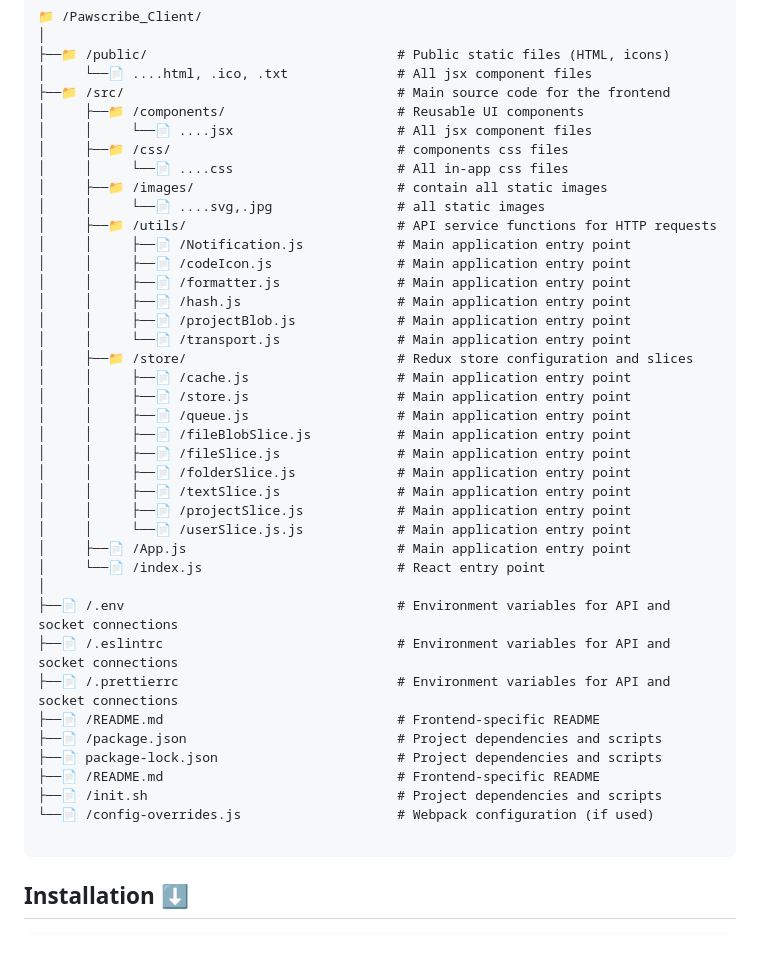
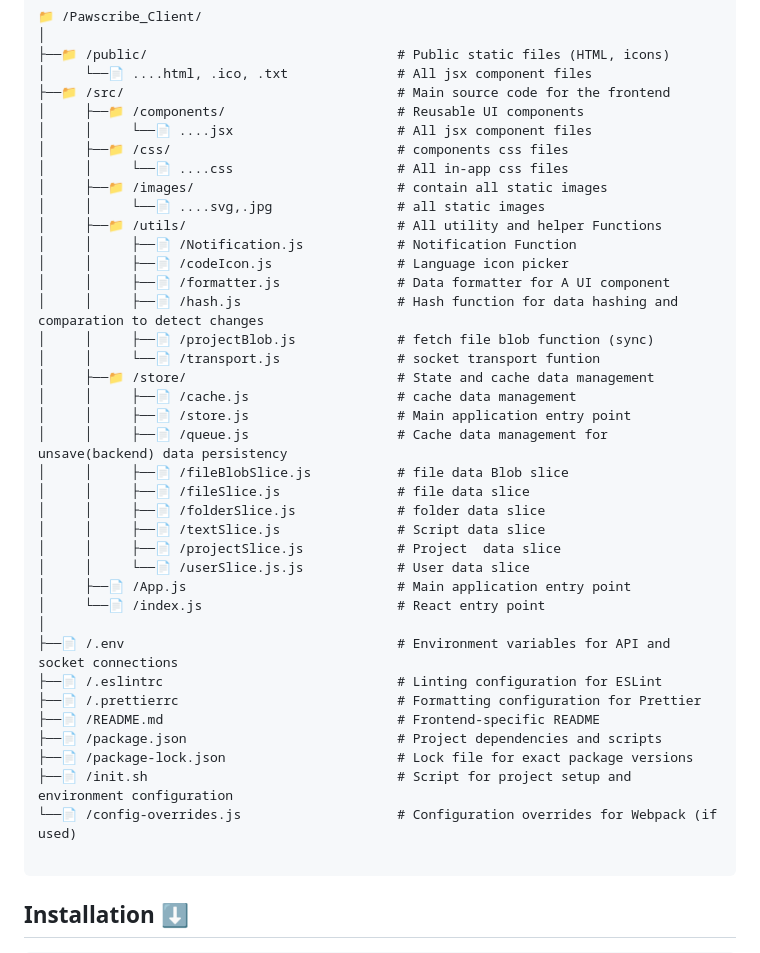
Before and after one commit to HucksApp/pawscribe, a Markdown page: README.md, the part around the change. Rendered like a GitHub page.

Commit message:
:thread:

````diff
--- a/README.md
+++ b/README.md
@@ -32,35 +32,34 @@ WebSocket and HTTP Communication for Real-time data creation and mutation.
 │     │     └──📄 ....css                     # All in-app css files
 │     ├──📁 /images/                          # contain all static images
 │     │     └──📄 ....svg,.jpg                # all static images
-│     ├──📁 /utils/                           # API service functions for HTTP requests
-│     │     ├──📄 /Notification.js            # Main application entry point
-│     │     ├──📄 /codeIcon.js                # Main application entry point
-│     │     ├──📄 /formatter.js               # Main application entry point
-│     │     ├──📄 /hash.js                    # Main application entry point
-│     │     ├──📄 /projectBlob.js             # Main application entry point
-│     │     └──📄 /transport.js               # Main application entry point
-│     ├──📁 /store/                           # Redux store configuration and slices
-│     │     ├──📄 /cache.js                   # Main application entry point
+│     ├──📁 /utils/                           # All utility and helper Functions
+│     │     ├──📄 /Notification.js            # Notification Function
+│     │     ├──📄 /codeIcon.js                # Language icon picker
+│     │     ├──📄 /formatter.js               # Data formatter for A UI component
+│     │     ├──📄 /hash.js                    # Hash function for data hashing and comparation to detect changes
+│     │     ├──📄 /projectBlob.js             # fetch file blob function (sync)
+│     │     └──📄 /transport.js               # socket transport funtion
+│     ├──📁 /store/                           # State and cache data management
+│     │     ├──📄 /cache.js                   # cache data management
 │     │     ├──📄 /store.js                   # Main application entry point
-│     │     ├──📄 /queue.js                   # Main application entry point
-│     │     ├──📄 /fileBlobSlice.js           # Main application entry point
-│     │     ├──📄 /fileSlice.js               # Main application entry point
-│     │     ├──📄 /folderSlice.js             # Main application entry point
-│     │     ├──📄 /textSlice.js               # Main application entry point
-│     │     ├──📄 /projectSlice.js            # Main application entry point
-│     │     └──📄 /userSlice.js.js            # Main application entry point
+│     │     ├──📄 /queue.js                   # Cache data management for unsave(backend) data persistency
+│     │     ├──📄 /fileBlobSlice.js           # file data Blob slice
+│     │     ├──📄 /fileSlice.js               # file data slice
+│     │     ├──📄 /folderSlice.js             # folder data slice
+│     │     ├──📄 /textSlice.js               # Script data slice
+│     │     ├──📄 /projectSlice.js            # Project  data slice
+│     │     └──📄 /userSlice.js.js            # User data slice
 │     ├──📄 /App.js                           # Main application entry point
 │     └──📄 /index.js                         # React entry point
 │
 ├──📄 /.env                                   # Environment variables for API and socket connections
-├──📄 /.eslintrc                              # Environment variables for API and socket connections
-├──📄 /.prettierrc                            # Environment variables for API and socket connections
+├──📄 /.eslintrc                              # Linting configuration for ESLint
+├──📄 /.prettierrc                            # Formatting configuration for Prettier
 ├──📄 /README.md                              # Frontend-specific README
 ├──📄 /package.json                           # Project dependencies and scripts
-├──📄 package-lock.json                       # Project dependencies and scripts
-├──📄 /README.md                              # Frontend-specific README
-├──📄 /init.sh                                # Project dependencies and scripts
-└──📄 /config-overrides.js                    # Webpack configuration (if used)
+├──📄 /package-lock.json                      # Lock file for exact package versions
+├──📄 /init.sh                                # Script for project setup and environment configuration
+└──📄 /config-overrides.js                    # Configuration overrides for Webpack (if used)
 
 ```
 
````
